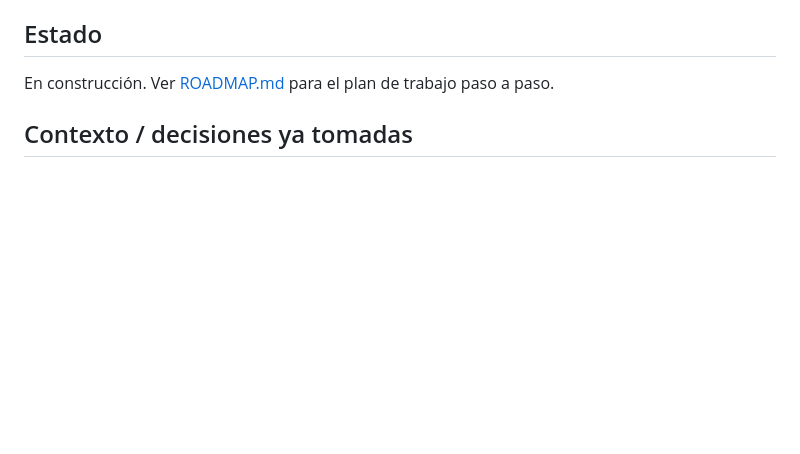
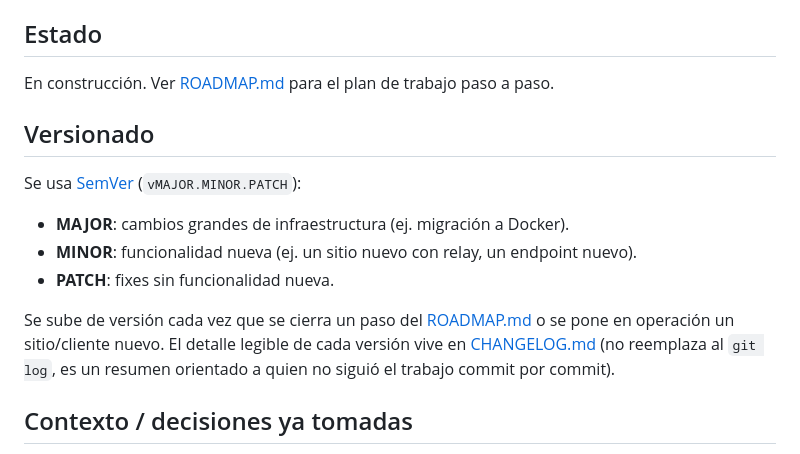
Before and after one commit to imedina27/monit_servers, a Markdown page: README.md, the part around the change. Rendered like a GitHub page; blank space fills up the shorter version.

Commit message:
feat: agrega CHANGELOG.md y esquema de versionado SemVer
Co-Authored-By: Claude Sonnet 5 <noreply@anthropic.com>

```diff
--- a/README.md
+++ b/README.md
@@ -5,6 +5,19 @@ Sistema centralizado para monitorear temperaturas de CPU/GPU de 15-20 servidores
 ## Estado
 
 En construcción. Ver [ROADMAP.md](ROADMAP.md) para el plan de trabajo paso a paso.
+
+## Versionado
+
+Se usa [SemVer](https://semver.org/lang/es/) (`vMAJOR.MINOR.PATCH`):
+
+- **MAJOR**: cambios grandes de infraestructura (ej. migración a Docker).
+- **MINOR**: funcionalidad nueva (ej. un sitio nuevo con relay, un endpoint nuevo).
+- **PATCH**: fixes sin funcionalidad nueva.
+
+Se sube de versión cada vez que se cierra un paso del [ROADMAP.md](ROADMAP.md) o se
+pone en operación un sitio/cliente nuevo. El detalle legible de cada versión vive en
+[CHANGELOG.md](CHANGELOG.md) (no reemplaza al `git log`, es un resumen orientado a
+quien no siguió el trabajo commit por commit).
 
 ## Contexto / decisiones ya tomadas
 
```
Also changed, not shown: CHANGELOG.md (added, +60 -0 lines), ROADMAP.md (+9 -0 lines).
